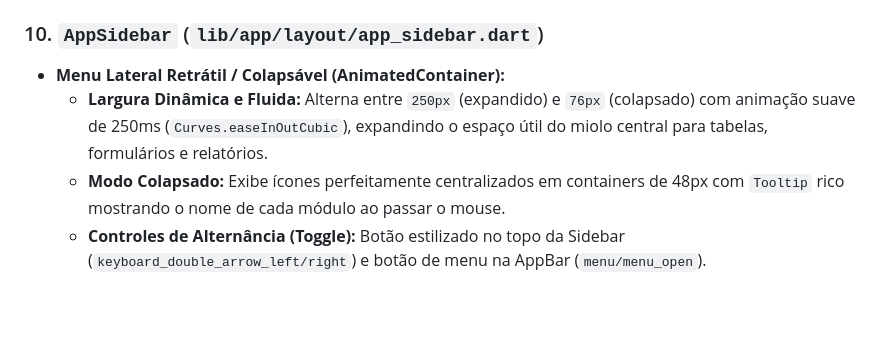
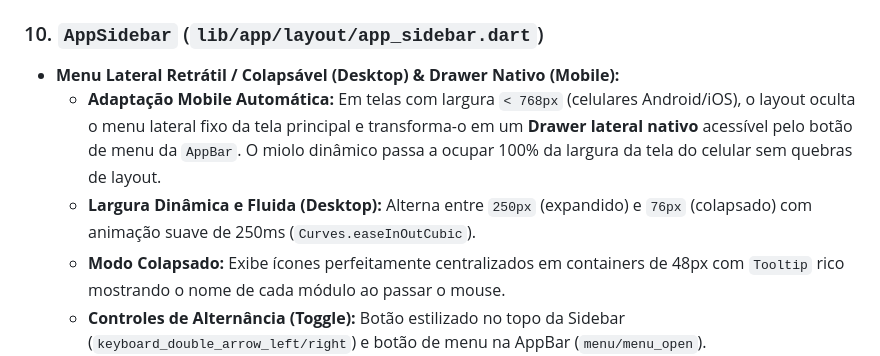
Before and after one commit to heitorklaus/pro123, a Markdown page: GEMINI.md, the part around the change. Drawn GitHub-style; blank space fills up the shorter version.

Commit message:
docs(gemini): update permanent memory with Android mobile drawer specifications

```diff
--- a/GEMINI.md
+++ b/GEMINI.md
@@ -293,8 +293,9 @@ Armazena o perfil estendido dos operadores e administradores do CRM.
   5. **Menu Lateral Reativo:** Ao definir o nicho como **Usina Solar**, o menu lateral `Produtos` é transformado automaticamente e em tempo real para `☀️ Usinas Solares` com ícone temático (`solar_power_rounded`).
 
 ### 10. `AppSidebar` (`lib/app/layout/app_sidebar.dart`)
-- **Menu Lateral Retrátil / Colapsável (AnimatedContainer):**
-  - **Largura Dinâmica e Fluida:** Alterna entre `250px` (expandido) e `76px` (colapsado) com animação suave de 250ms (`Curves.easeInOutCubic`), expandindo o espaço útil do miolo central para tabelas, formulários e relatórios.
+- **Menu Lateral Retrátil / Colapsável (Desktop) & Drawer Nativo (Mobile):**
+  - **Adaptação Mobile Automática:** Em telas com largura `< 768px` (celulares Android/iOS), o layout oculta o menu lateral fixo da tela principal e transforma-o em um **Drawer lateral nativo** acessível pelo botão de menu da `AppBar`. O miolo dinâmico passa a ocupar 100% da largura da tela do celular sem quebras de layout.
+  - **Largura Dinâmica e Fluida (Desktop):** Alterna entre `250px` (expandido) e `76px` (colapsado) com animação suave de 250ms (`Curves.easeInOutCubic`).
   - **Modo Colapsado:** Exibe ícones perfeitamente centralizados em containers de 48px com `Tooltip` rico mostrando o nome de cada módulo ao passar o mouse.
   - **Controles de Alternância (Toggle):** Botão estilizado no topo da Sidebar (`keyboard_double_arrow_left/right`) e botão de menu na AppBar (`menu/menu_open`).
   - **Itens Dinâmicos:** Suporte a títulos e ícones reativos por nicho (ex: "Usinas Solares").
```
